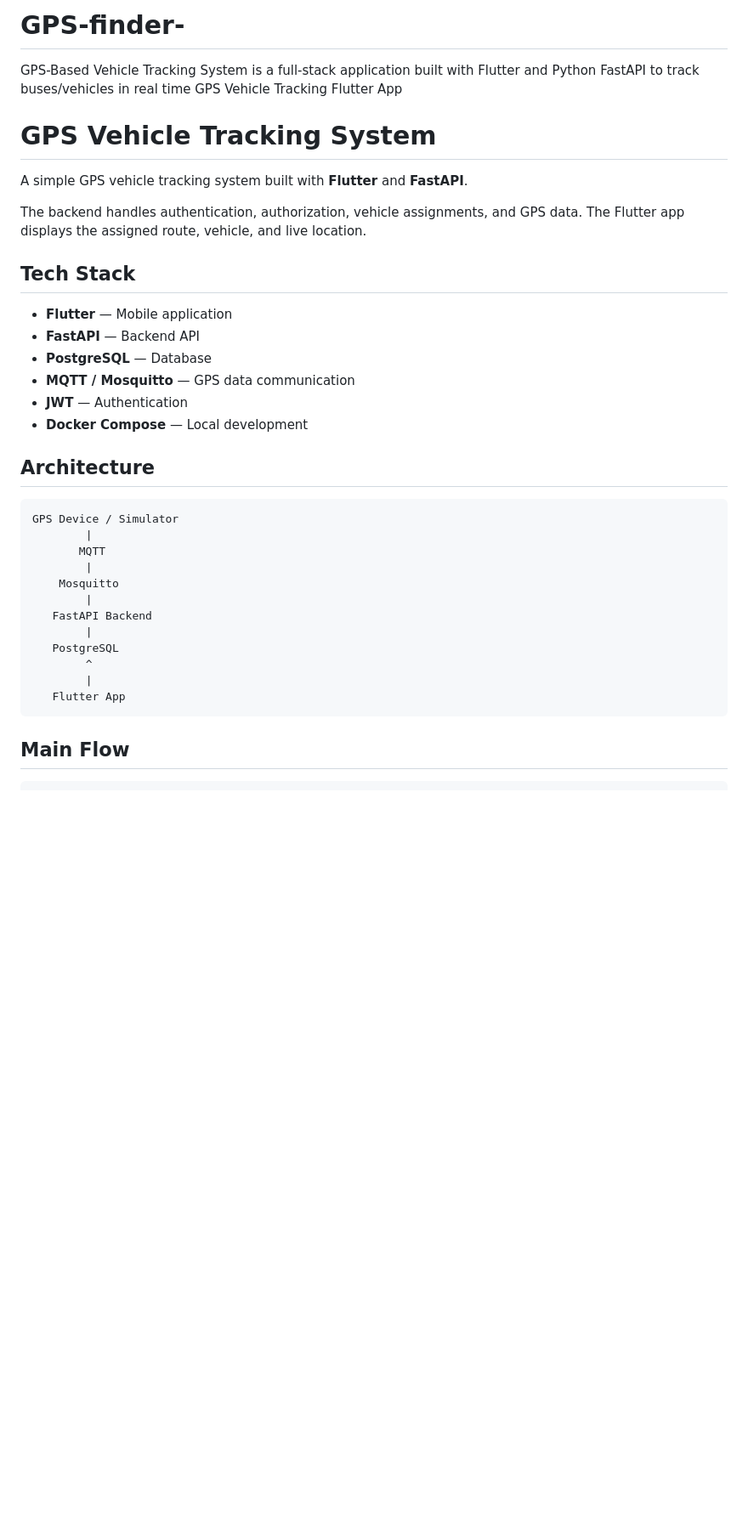
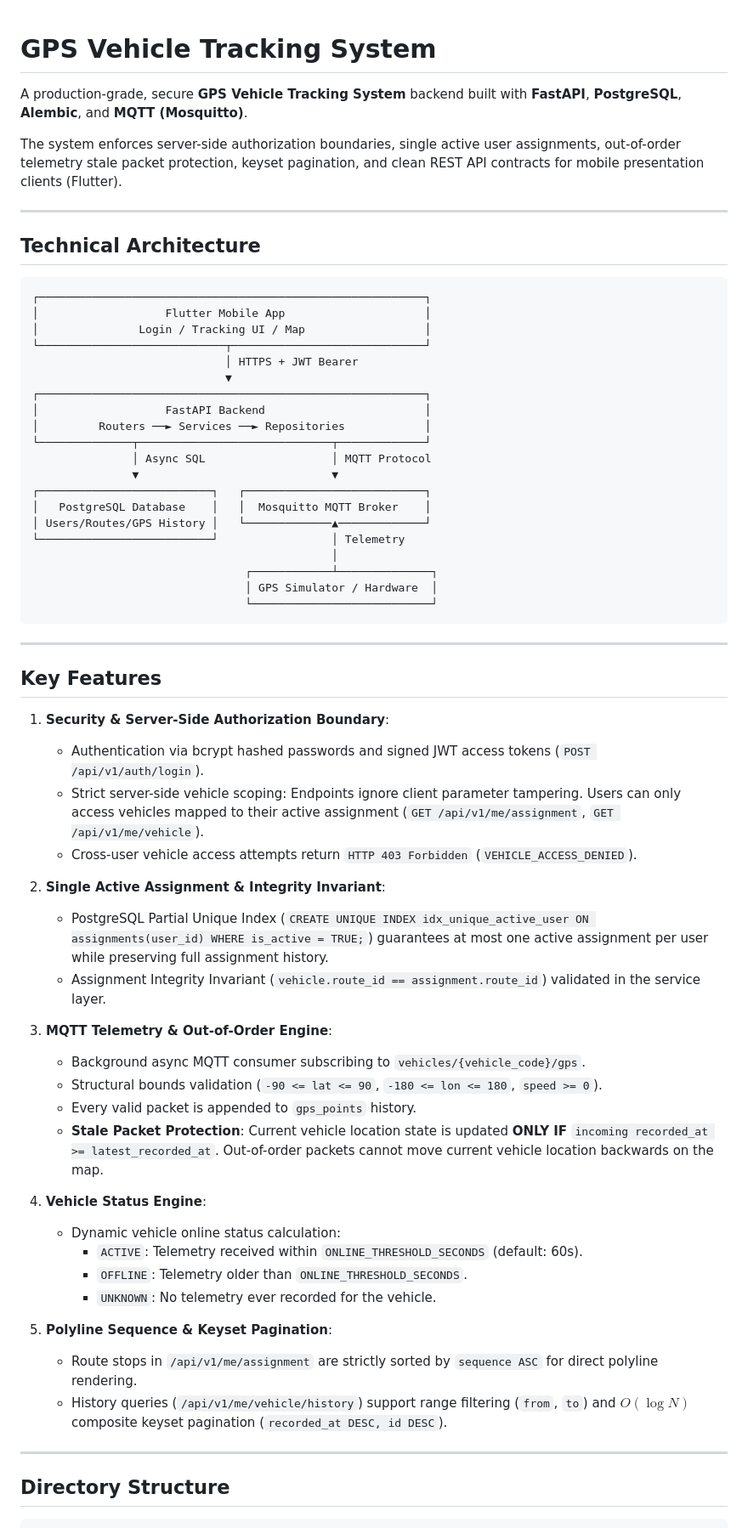
Before and after one commit to Sohanbhandari/GPS-finder-, a Markdown page: README.md, the part around one of its changes. Shown at 85% size. GitHub-like rendering; blank space fills up the shorter version.

Commit message:
docs(readme): rewrite README into clean, comprehensive master guide

````diff
--- a/README.md
+++ b/README.md
@@ -1,38 +1,67 @@
-# GPS-finder-
-GPS-Based Vehicle Tracking System is a full-stack application built with Flutter and Python FastAPI to track buses/vehicles in real time
-GPS Vehicle Tracking Flutter App
 # GPS Vehicle Tracking System
 
-A simple GPS vehicle tracking system built with **Flutter** and **FastAPI**.
+A production-grade, secure **GPS Vehicle Tracking System** backend built with **FastAPI**, **PostgreSQL**, **Alembic**, and **MQTT (Mosquitto)**.
 
-The backend handles authentication, authorization, vehicle assignments, and GPS data. The Flutter app displays the assigned route, vehicle, and live location.
+The system enforces server-side authorization boundaries, single active user assignments, out-of-order telemetry stale packet protection, keyset pagination, and clean REST API contracts for mobile presentation clients (Flutter).
 
-## Tech Stack
+---
 
-* **Flutter** — Mobile application
-* **FastAPI** — Backend API
-* **PostgreSQL** — Database
-* **MQTT / Mosquitto** — GPS data communication
-* **JWT** — Authentication
-* **Docker Compose** — Local development
-
-## Architecture
+## Technical Architecture
 
 ```text
-GPS Device / Simulator
-        |
-       MQTT
-        |
-    Mosquitto
-        |
-   FastAPI Backend
-        |
-   PostgreSQL
-        ^
-        |
-   Flutter App
+┌──────────────────────────────────────────────────────────┐
+│                   Flutter Mobile App                     │
+│               Login / Tracking UI / Map                  │
+└────────────────────────────┬─────────────────────────────┘
+                             │ HTTPS + JWT Bearer
+                             ▼
+┌──────────────────────────────────────────────────────────┐
+│                   FastAPI Backend                        │
+│         Routers ──► Services ──► Repositories            │
+└──────────────┬─────────────────────────────┬─────────────┘
+               │ Async SQL                   │ MQTT Protocol
+               ▼                             ▼
+┌──────────────────────────┐   ┌───────────────────────────┐
+│   PostgreSQL Database    │   │  Mosquitto MQTT Broker    │
+│ Users/Routes/GPS History │   └─────────────▲─────────────┘
+└──────────────────────────┘                 │ Telemetry
+                                             │
+                                ┌────────────┴──────────────┐
+                                │ GPS Simulator / Hardware  │
+                                └───────────────────────────┘
 ```
 
-## Main Flow
+---
+
+## Key Features
+
+1. **Security & Server-Side Authorization Boundary**:
+   - Authentication via bcrypt hashed passwords and signed JWT access tokens (`POST /api/v1/auth/login`).
+   - Strict server-side vehicle scoping: Endpoints ignore client parameter tampering. Users can only access vehicles mapped to their active assignment (`GET /api/v1/me/assignment`, `GET /api/v1/me/vehicle`).
+   - Cross-user vehicle access attempts return `HTTP 403 Forbidden` (`VEHICLE_ACCESS_DENIED`).
+
+2. **Single Active Assignment & Integrity Invariant**:
+   - PostgreSQL Partial Unique Index (`CREATE UNIQUE INDEX idx_unique_active_user ON assignments(user_id) WHERE is_active = TRUE;`) guarantees at most one active assignment per user while preserving full assignment history.
+   - Assignment Integrity Invariant (`vehicle.route_id == assignment.route_id`) validated in the service layer.
+
+3. **MQTT Telemetry & Out-of-Order Engine**:
+   - Background async MQTT consumer subscribing to `vehicles/{vehicle_code}/gps`.
+   - Structural bounds validation (`-90 <= lat <= 90`, `-180 <= lon <= 180`, `speed >= 0`).
+   - Every valid packet is appended to `gps_points` history.
+   - **Stale Packet Protection**: Current vehicle location state is updated **ONLY IF** `incoming recorded_at >= latest_recorded_at`. Out-of-order packets cannot move current vehicle location backwards on the map.
+
+4. **Vehicle Status Engine**:
+   - Dynamic vehicle online status calculation:
+     - `ACTIVE`: Telemetry received within `ONLINE_THRESHOLD_SECONDS` (default: 60s).
+     - `OFFLINE`: Telemetry older than `ONLINE_THRESHOLD_SECONDS`.
+     - `UNKNOWN`: No telemetry ever recorded for the vehicle.
+
+5. **Polyline Sequence & Keyset Pagination**:
+   - Route stops in `/api/v1/me/assignment` are strictly sorted by `sequence ASC` for direct polyline rendering.
+   - History queries (`/api/v1/me/vehicle/history`) support range filtering (`from`, `to`) and $O(\log N)$ composite keyset pagination (`recorded_at DESC, id DESC`).
+
+---
+
+## Directory Structure
 
 ```text
````
Also changed, not shown: other parts of README.md (+78 -184 lines).
